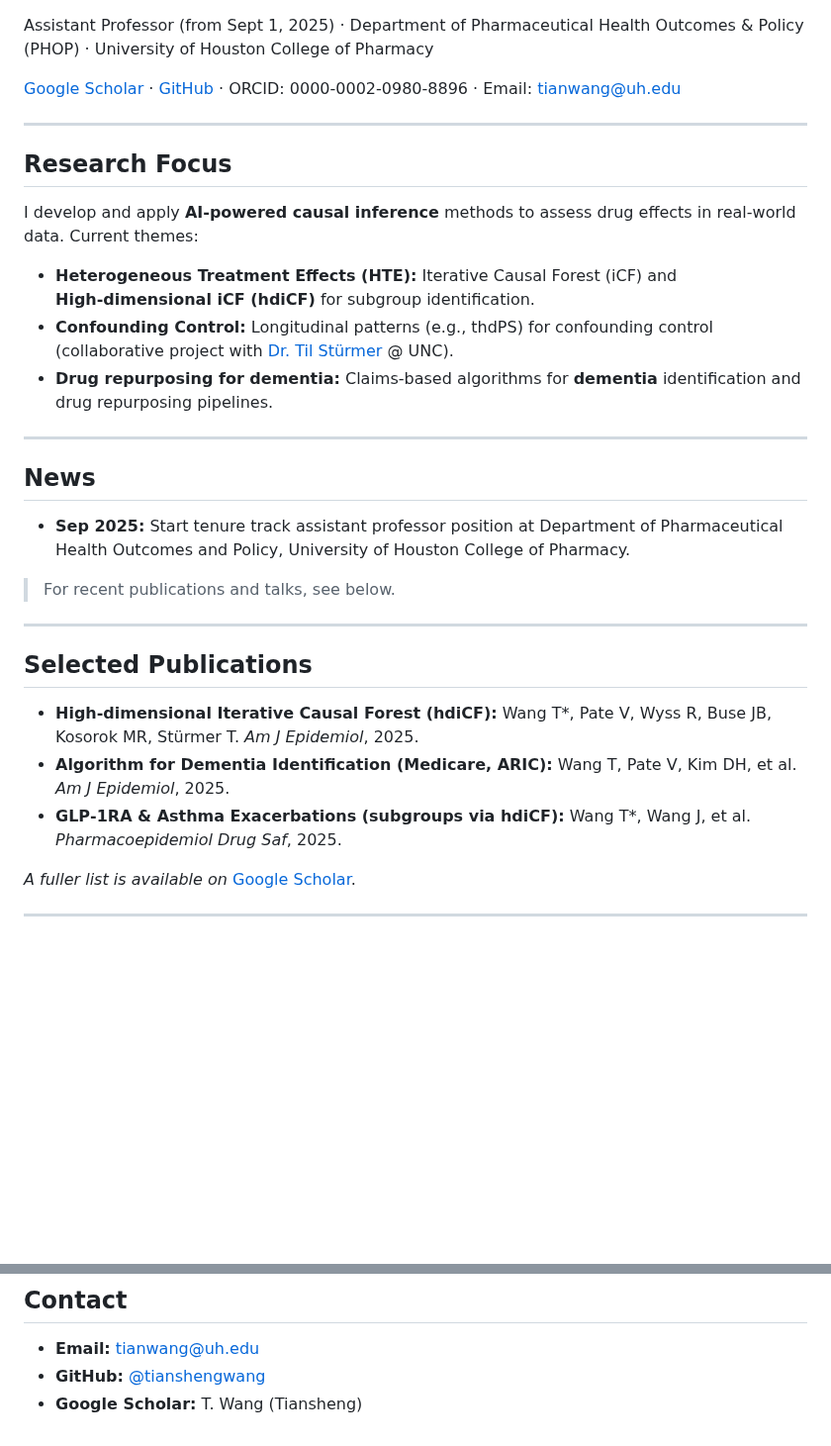
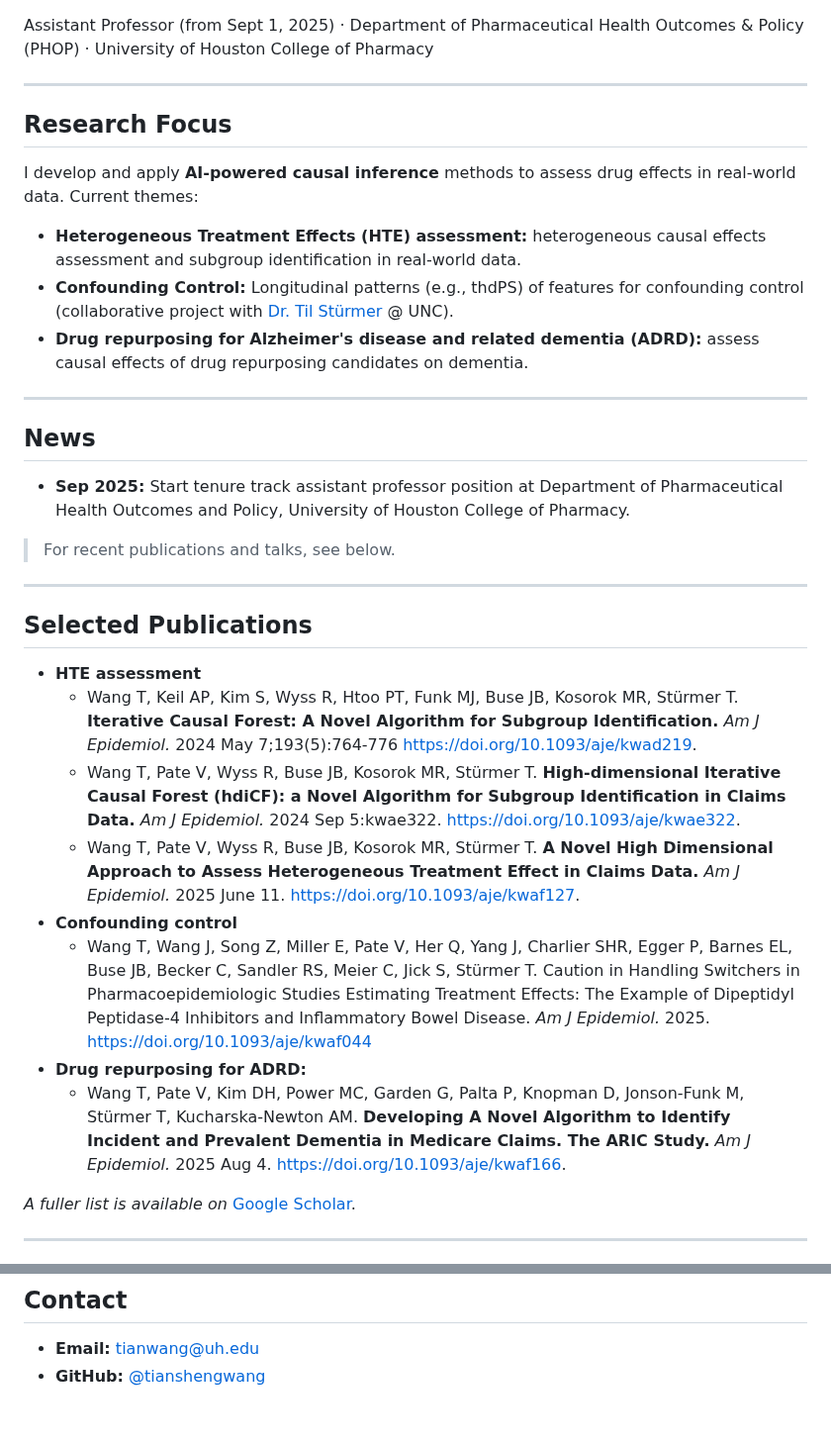
Before and after one commit to tianshengwang/tianshengwang.github.io, a Markdown page: index.md, 2 parts joined by grey strips. Shown at 99% size. Rendered like a GitHub page; blank space fills up the shorter version.

```diff
--- a/index.md
+++ b/index.md
@@ -1,7 +1,5 @@
 
 Assistant Professor (from Sept 1, 2025) · Department of Pharmaceutical Health Outcomes & Policy (PHOP) · University of Houston College of Pharmacy
-
-[Google Scholar](https://scholar.google.com/citations?user=JYtT5K8AAAAJ&hl=en) · [GitHub](https://github.com/tianshengwang) · ORCID: 0000-0002-0980-8896 · Email: [tianwang@uh.edu](mailto:tianwang@uh.edu)
 
 ---
 
@@ -9,9 +7,9 @@ Assistant Professor (from Sept 1, 2025) · Department of Pharmaceutical Health O
 
 I develop and apply **AI-powered causal inference** methods to assess drug effects in real‑world data. Current themes:
 
-* **Heterogeneous Treatment Effects (HTE):** Iterative Causal Forest (iCF) and **High‑dimensional iCF (hdiCF)** for subgroup identification.
-* **Confounding Control:** Longitudinal patterns (e.g., thdPS) for confounding control (collaborative project with [Dr. Til Stürmer](https://sph.unc.edu/adv_profile/til-sturmer-md-phd/) @ UNC).
-* **Drug repurposing for dementia:** Claims‑based algorithms for **dementia** identification and drug repurposing pipelines.
+* **Heterogeneous Treatment Effects (HTE) assessment:** heterogeneous causal effects assessment and subgroup identification in real-world data.
+* **Confounding Control:** Longitudinal patterns (e.g., thdPS) of features for confounding control (collaborative project with [Dr. Til Stürmer](https://sph.unc.edu/adv_profile/til-sturmer-md-phd/) @ UNC).
+* **Drug repurposing for Alzheimer's disease and related dementia (ADRD):** assess causal effects of drug repurposing candidates on dementia.
 
 ---
 
@@ -23,10 +21,16 @@ I develop and apply **AI-powered causal inference** methods to assess drug effec
 ---
 
 ## Selected Publications
+* **HTE assessment**
+  * Wang T, Keil AP, Kim S, Wyss R, Htoo PT, Funk MJ, Buse JB, Kosorok MR, Stürmer T. **Iterative Causal Forest: A Novel Algorithm for Subgroup Identification.** _Am J Epidemiol._ 2024 May 7;193(5):764-776 https://doi.org/10.1093/aje/kwad219.
+  * Wang T, Pate V, Wyss R, Buse JB, Kosorok MR, Stürmer T. **High-dimensional Iterative Causal Forest (hdiCF): a Novel Algorithm for Subgroup Identification in Claims Data.** _Am J Epidemiol._ 2024 Sep 5:kwae322. https://doi.org/10.1093/aje/kwae322.
+  * Wang T, Pate V, Wyss R, Buse JB, Kosorok MR, Stürmer T. **A Novel High Dimensional Approach to Assess Heterogeneous Treatment Effect in Claims Data.** _Am J Epidemiol._ 2025 June 11. https://doi.org/10.1093/aje/kwaf127.
+* **Confounding control**
+  * Wang T, Wang J, Song Z, Miller E, Pate V, Her Q, Yang J, Charlier SHR, Egger P, Barnes EL, Buse JB, Becker C, Sandler RS, Meier C, Jick S, Stürmer T. Caution in Handling Switchers in Pharmacoepidemiologic Studies Estimating Treatment Effects: The Example of Dipeptidyl Peptidase-4 Inhibitors and Inflammatory Bowel Disease. _Am J Epidemiol._ 2025. https://doi.org/10.1093/aje/kwaf044
+* **Drug repurposing for ADRD:**
+  * Wang T, Pate V, Kim DH, Power MC, Garden G, Palta P, Knopman D, Jonson-Funk M, Stürmer T, Kucharska-Newton AM. **Developing A Novel Algorithm to Identify Incident and Prevalent Dementia in Medicare Claims. The ARIC Study.** _Am J Epidemiol._ 2025 Aug 4. https://doi.org/10.1093/aje/kwaf166.
 
-* **High‑dimensional Iterative Causal Forest (hdiCF):** Wang T\*, Pate V, Wyss R, Buse JB, Kosorok MR, Stürmer T. *Am J Epidemiol*, 2025.
-* **Algorithm for Dementia Identification (Medicare, ARIC):** Wang T, Pate V, Kim DH, et al. *Am J Epidemiol*, 2025.
-* **GLP‑1RA & Asthma Exacerbations (subgroups via hdiCF):** Wang T\*, Wang J, et al. *Pharmacoepidemiol Drug Saf*, 2025.
+
 
 *A fuller list is available on* [Google Scholar](https://scholar.google.com/citations?user=JYtT5K8AAAAJ&hl=en).
 
@@ -75,4 +79,3 @@ coming soon
 
 * **Email:** [tianwang@uh.edu](mailto:tianwang@uh.edu)
 * **GitHub:** [@tianshengwang](https://github.com/tianshengwang)
-* **Google Scholar:** T. Wang (Tiansheng)
```
